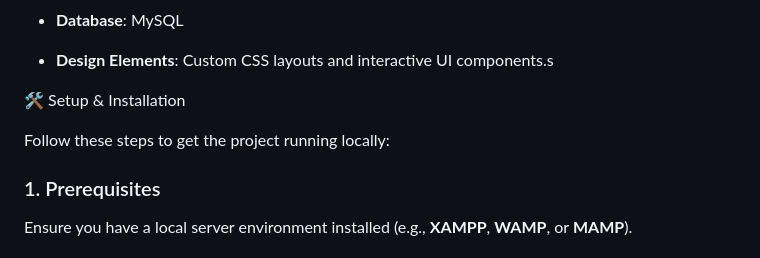
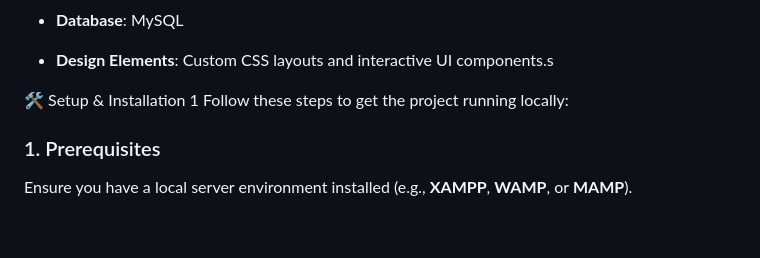
Before and after one commit to prakash200514/PredictaCare, a Markdown page: README.md, the part around the change. Drawn GitHub-style; blank space fills up the shorter version.

```diff
--- a/README.md
+++ b/README.md
@@ -36,7 +36,7 @@ This Project is predict the disease based on your Symptoms .Here ,the I use Html
 - **Design Elements**: Custom CSS layouts and interactive UI components.s
 
 🛠️ Setup & Installation
-
+1
 Follow these steps to get the project running locally:
 
 ### 1. Prerequisites
```
